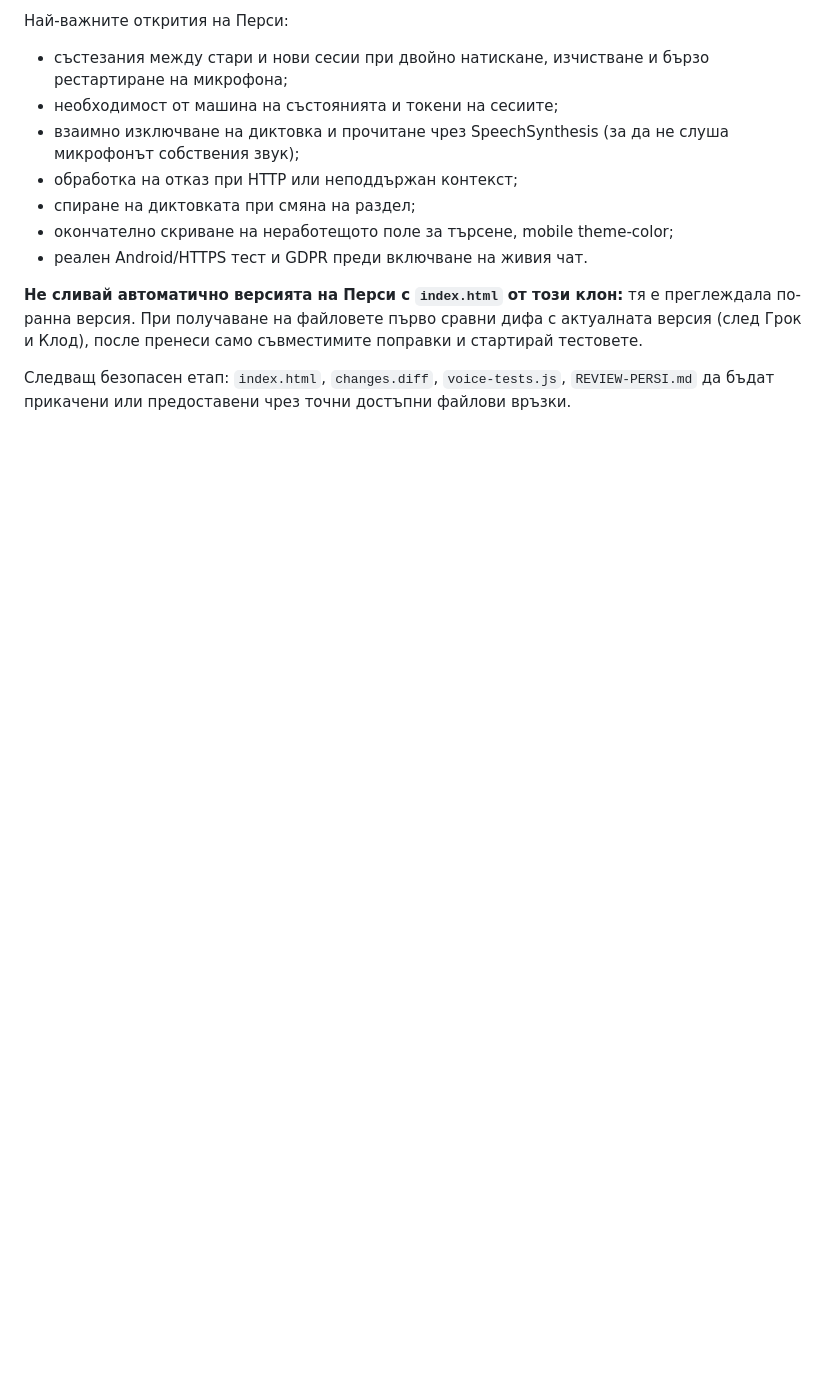
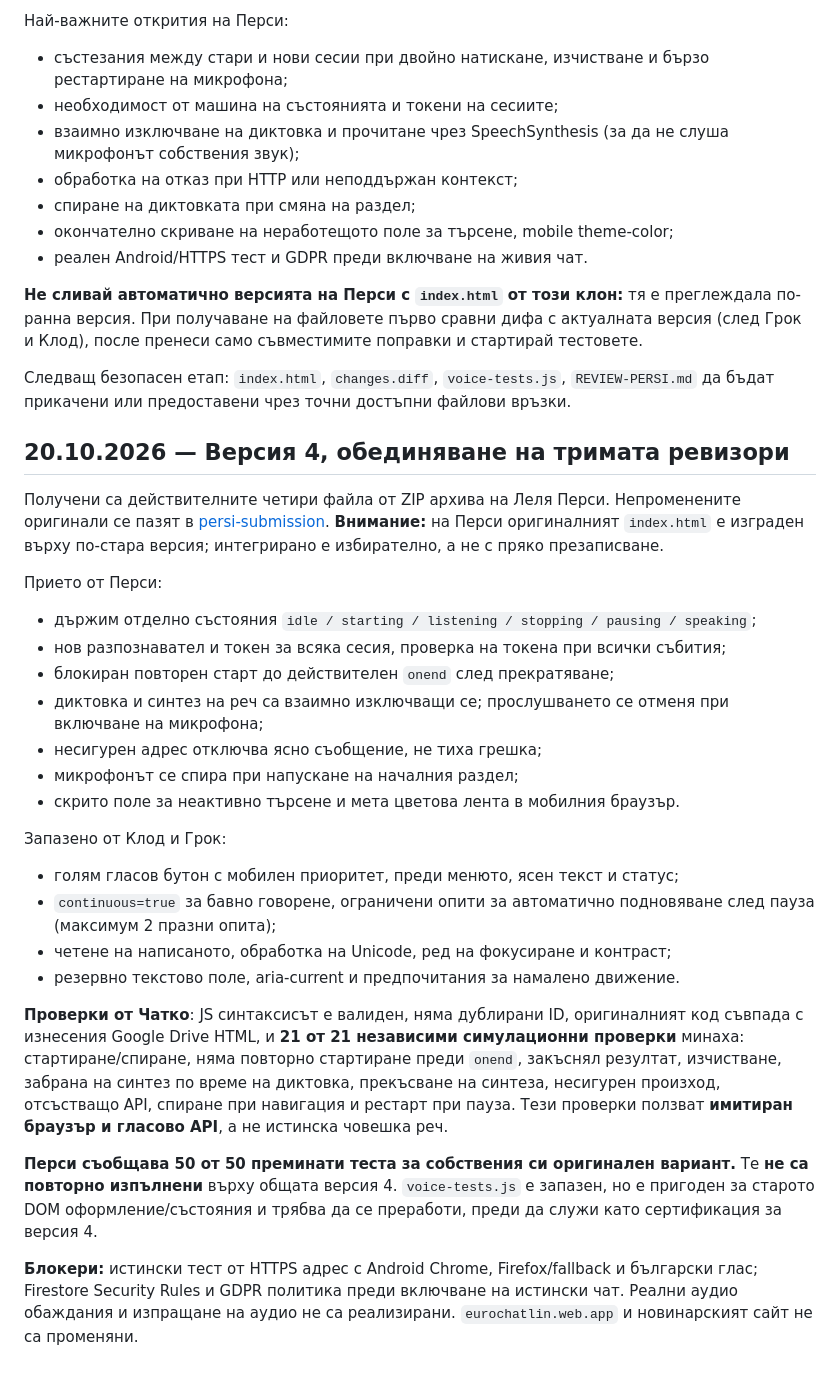
Before and after one commit to efrossinamoskova204-cloud/svetat-nakratko, a Markdown page: partner-up-preview/REVIEW.md, the part around the change. Rendered like a GitHub page; blank space fills up the shorter version.

Commit message:
Document verified three-reviewer voice merge and 21 simulated tests

```diff
--- a/partner-up-preview/REVIEW.md
+++ b/partner-up-preview/REVIEW.md
@@ -100,3 +100,29 @@
 **Не сливай автоматично версията на Перси с `index.html` от този клон:** тя е преглеждала по-ранна версия. При получаване на файловете първо сравни дифа с актуалната версия (след Грок и Клод), после пренеси само съвместимите поправки и стартирай тестовете.
 
 Следващ безопасен етап: `index.html`, `changes.diff`, `voice-tests.js`, `REVIEW-PERSI.md` да бъдат прикачени или предоставени чрез точни достъпни файлови връзки.
+
+## 20.10.2026 — Версия 4, обединяване на тримата ревизори
+
+Получени са действителните четири файла от ZIP архива на Леля Перси. Непроменените оригинали се пазят в [persi-submission](./persi-submission/).
+**Внимание:** на Перси оригиналният `index.html` е изграден върху по-стара версия; интегрирано е избирателно, а не с пряко презаписване.
+
+Прието от Перси:
+- държим отделно състояния `idle / starting / listening / stopping / pausing / speaking`;
+- нов разпознавател и токен за всяка сесия, проверка на токена при всички събития;
+- блокиран повторен старт до действителен `onend` след прекратяване;
+- диктовка и синтез на реч са взаимно изключващи се; прослушването се отменя при включване на микрофона;
+- несигурен адрес отключва ясно съобщение, не тиха грешка;
+- микрофонът се спира при напускане на началния раздел;
+- скрито поле за неактивно търсене и мета цветова лента в мобилния браузър.
+
+Запазено от Клод и Грок:
+- голям гласов бутон с мобилен приоритет, преди менюто, ясен текст и статус;
+- `continuous=true` за бавно говорене, ограничени опити за автоматично подновяване след пауза (максимум 2 празни опита);
+- четене на написаното, обработка на Unicode, ред на фокусиране и контраст;
+- резервно текстово поле, aria-current и предпочитания за намалено движение.
+
+**Проверки от Чатко**: JS синтаксисът е валиден, няма дублирани ID, оригиналният код съвпада с изнесения Google Drive HTML, и **21 от 21 независими симулационни проверки** минаха: стартиране/спиране, няма повторно стартиране преди `onend`, закъснял резултат, изчистване, забрана на синтез по време на диктовка, прекъсване на синтеза, несигурен произход, отсъстващо API, спиране при навигация и рестарт при пауза. Тези проверки ползват **имитиран браузър и гласово API**, а не истинска човешка реч.
+
+**Перси съобщава 50 от 50 преминати теста за собствения си оригинален вариант.** Те **не са повторно изпълнени** върху общата версия 4. `voice-tests.js` е запазен, но е пригоден за старото DOM оформление/състояния и трябва да се преработи, преди да служи като сертификация за версия 4.
+
+**Блокери:** истински тест от HTTPS адрес с Android Chrome, Firefox/fallback и български глас; Firestore Security Rules и GDPR политика преди включване на истински чат. Реални аудио обаждания и изпращане на аудио не са реализирани. `eurochatlin.web.app` и новинарският сайт не са променяни.
```
